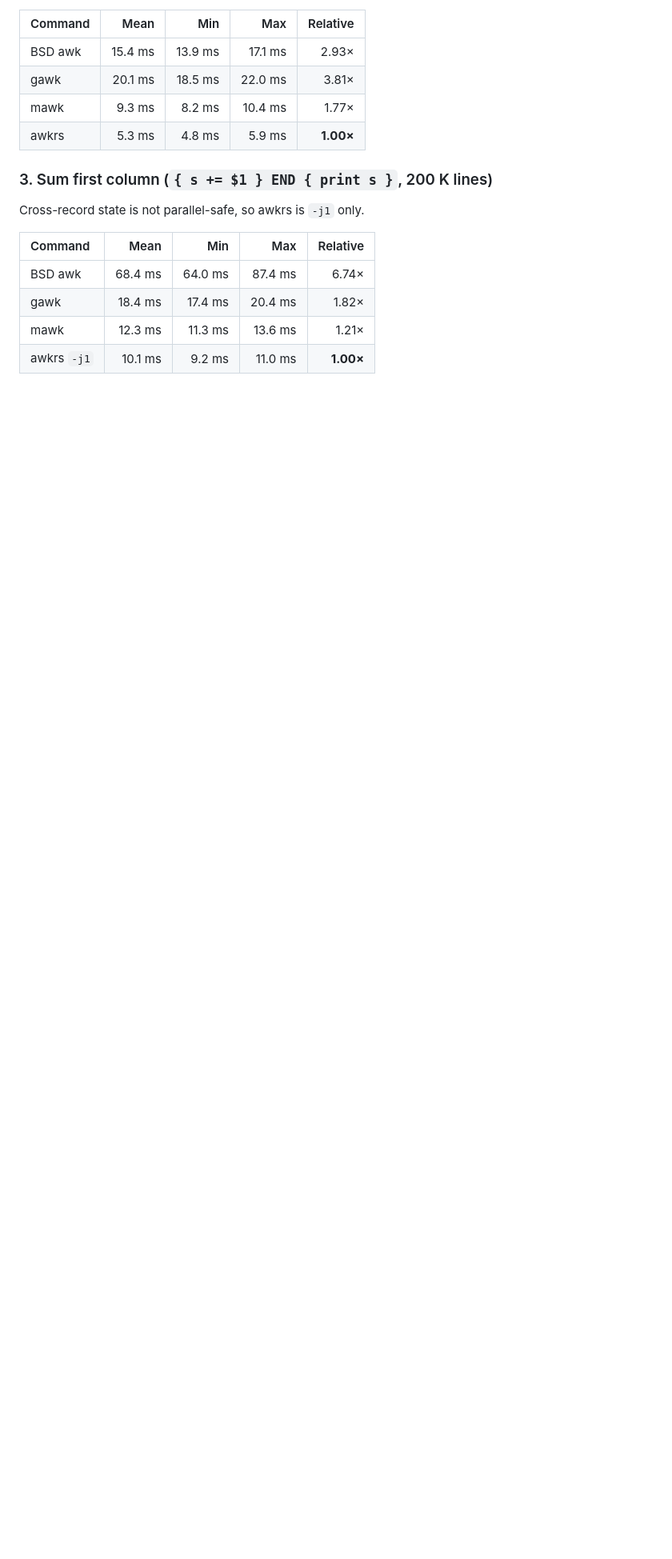
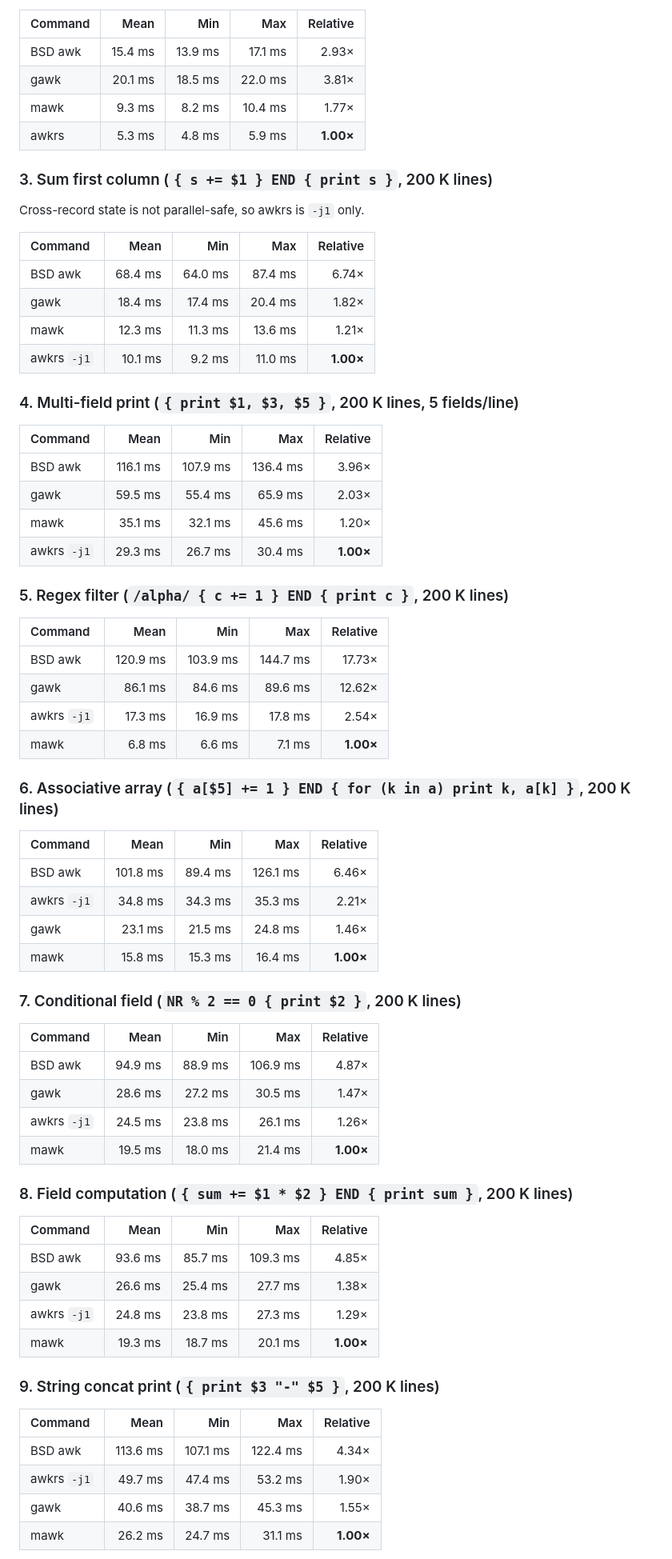
Before and after one commit to MenkeTechnologies/awkrs, a Markdown page: README.md, the part around one of its changes. Shown at 80% size. GitHub-like rendering; blank space fills up the shorter version.

Commit message:
docs: add 7 new benchmarks — multi-field, regex, arrays, gsub
Expanded from 3 to 10 benchmarks covering diverse workloads:

  Benchmark               | Winner  | awkrs rank
  { print $1 }            | awkrs   | 1st (3.62× mawk)
  BEGIN 400K loop          | awkrs   | 1st (1.77× mawk)
  { s += $1 }             | awkrs   | 1st (1.21× mawk)
  { print $1, $3, $5 }    | awkrs   | 1st (1.20× mawk)
  /alpha/ { c += 1 }      | mawk    | 3rd (2.54× behind mawk)
  { a[$5] += 1 }           | mawk    | 3rd (2.21× behind mawk)
  NR % 2 == 0 { print $2 } | mawk    | 2nd (1.26× behind mawk)
  { sum += $1 * $2 }      | mawk    | 2nd (1.29× behind mawk)
  { print $3 "-" $5 }     | mawk    | 3rd (1.90× behind mawk)
  { gsub("alpha","ALPHA") }| mawk    | 4th (15.65× behind mawk)

awkrs wins on simple I/O-bound and tight-loop patterns where fused
opcodes and the raw byte fast path fire. mawk dominates on regex,
associative arrays, string ops, and general-purpose VM throughput.

```diff
--- a/README.md
+++ b/README.md
@@ -90,3 +90,57 @@ Cross-record state is not parallel-safe, so awkrs is `-j1` only.
 | mawk | 12.3 ms | 11.3 ms | 13.6 ms | 1.21× |
 | awkrs `-j1` | 10.1 ms | 9.2 ms | 11.0 ms | **1.00×** |
 
+### 4. Multi-field print (`{ print $1, $3, $5 }`, 200 K lines, 5 fields/line)
+
+| Command | Mean | Min | Max | Relative |
+|:---|---:|---:|---:|---:|
+| BSD awk | 116.1 ms | 107.9 ms | 136.4 ms | 3.96× |
+| gawk | 59.5 ms | 55.4 ms | 65.9 ms | 2.03× |
+| mawk | 35.1 ms | 32.1 ms | 45.6 ms | 1.20× |
+| awkrs `-j1` | 29.3 ms | 26.7 ms | 30.4 ms | **1.00×** |
+
+### 5. Regex filter (`/alpha/ { c += 1 } END { print c }`, 200 K lines)
+
+| Command | Mean | Min | Max | Relative |
+|:---|---:|---:|---:|---:|
+| BSD awk | 120.9 ms | 103.9 ms | 144.7 ms | 17.73× |
+| gawk | 86.1 ms | 84.6 ms | 89.6 ms | 12.62× |
+| awkrs `-j1` | 17.3 ms | 16.9 ms | 17.8 ms | 2.54× |
+| mawk | 6.8 ms | 6.6 ms | 7.1 ms | **1.00×** |
+
+### 6. Associative array (`{ a[$5] += 1 } END { for (k in a) print k, a[k] }`, 200 K lines)
+
+| Command | Mean | Min | Max | Relative |
+|:---|---:|---:|---:|---:|
+| BSD awk | 101.8 ms | 89.4 ms | 126.1 ms | 6.46× |
+| awkrs `-j1` | 34.8 ms | 34.3 ms | 35.3 ms | 2.21× |
+| gawk | 23.1 ms | 21.5 ms | 24.8 ms | 1.46× |
+| mawk | 15.8 ms | 15.3 ms | 16.4 ms | **1.00×** |
+
+### 7. Conditional field (`NR % 2 == 0 { print $2 }`, 200 K lines)
+
+| Command | Mean | Min | Max | Relative |
+|:---|---:|---:|---:|---:|
+| BSD awk | 94.9 ms | 88.9 ms | 106.9 ms | 4.87× |
+| gawk | 28.6 ms | 27.2 ms | 30.5 ms | 1.47× |
+| awkrs `-j1` | 24.5 ms | 23.8 ms | 26.1 ms | 1.26× |
+| mawk | 19.5 ms | 18.0 ms | 21.4 ms | **1.00×** |
+
+### 8. Field computation (`{ sum += $1 * $2 } END { print sum }`, 200 K lines)
+
+| Command | Mean | Min | Max | Relative |
+|:---|---:|---:|---:|---:|
+| BSD awk | 93.6 ms | 85.7 ms | 109.3 ms | 4.85× |
+| gawk | 26.6 ms | 25.4 ms | 27.7 ms | 1.38× |
+| awkrs `-j1` | 24.8 ms | 23.8 ms | 27.3 ms | 1.29× |
+| mawk | 19.3 ms | 18.7 ms | 20.1 ms | **1.00×** |
+
+### 9. String concat print (`{ print $3 "-" $5 }`, 200 K lines)
+
+| Command | Mean | Min | Max | Relative |
+|:---|---:|---:|---:|---:|
+| BSD awk | 113.6 ms | 107.1 ms | 122.4 ms | 4.34× |
+| awkrs `-j1` | 49.7 ms | 47.4 ms | 53.2 ms | 1.90× |
+| gawk | 40.6 ms | 38.7 ms | 45.3 ms | 1.55× |
+| mawk | 26.2 ms | 24.7 ms | 31.1 ms | **1.00×** |
+
```
Also changed, not shown: other parts of README.md (+9 -0 lines).
